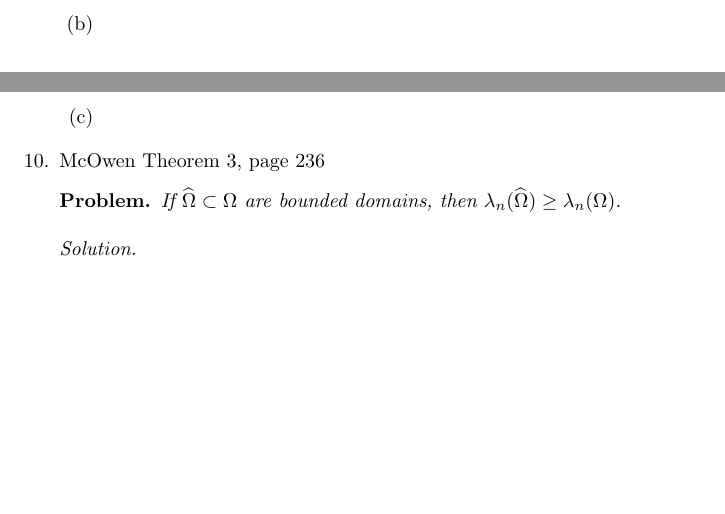
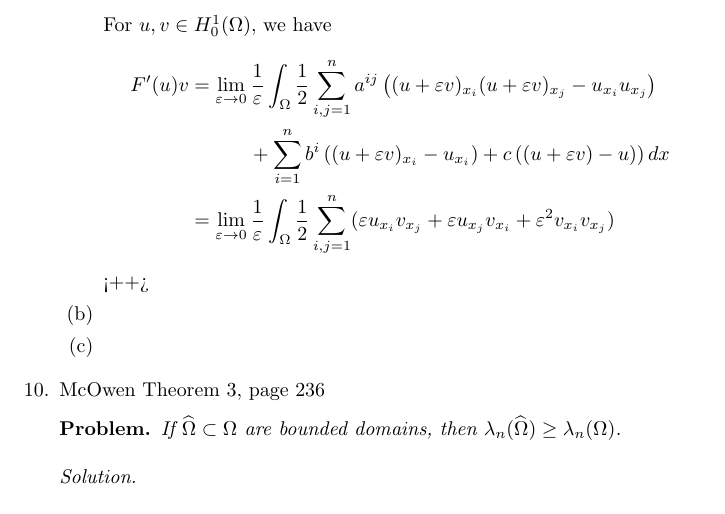
Before and after one commit to steiltre/8584hw, a LaTeX problem sheet (hw4/hw4.tex): two parts of pages 11 and 12 of 12 before the commit and part of page 12 of 12 after it, the two joined at a grey line, cut at the place of the change. Compiled offline with pdfLaTeX.

Commit message:
hw4.tex - Worked on problem 9

```diff
--- a/hw4/hw4.tex
+++ b/hw4/hw4.tex
@@ -549,5 +549,15 @@
           and
           \[ G(u) = \int_{\Omega}^{} u^2 dx - 1 = \|u\|_{L^2}^2 -1 .\]
+
+          For $u,v \in H^1_0(\Omega)$, we have
+          \begin{align*}
+            F'(u)v &= \lim_{\varepsilon \to 0} \frac{1}{\varepsilon} \int_{\Omega}^{} \frac{1}{2} \sum_{i,j=1}^n a^{ij} \left( (u+\varepsilon v)_{x_i} (u+\varepsilon
+            v)_{x_j} - u_{x_i} u_{x_j} \right) \\
+            &\quad \quad \quad + \sum_{i=1}^n b^i \left( (u+\varepsilon v)_{x_i} - u_{x_i} \right) + c \left( (u + \varepsilon v) - u)
+            \right) dx \\
+            &= \lim_{\varepsilon \to 0} \frac{1}{\varepsilon} \int_{\Omega}^{} \frac{1}{2} \sum_{i,j=1}^n ( \varepsilon u_{x_i} v_{x_j} + \varepsilon
+            u_{x_j} v_{x_i} + \varepsilon^2 v_{x_i} v_{x_j})
+          \end{align*}<++>
 
         \item
 
```
Also changed, not shown: hw4/hw4.tex (2 more changed lines).
